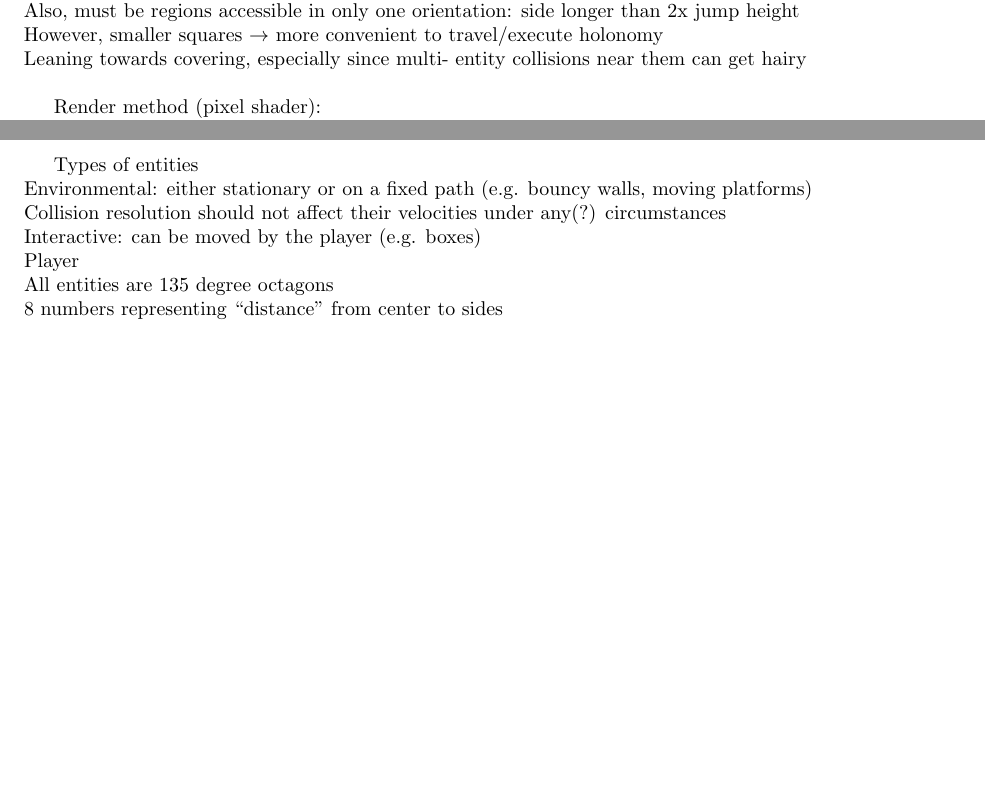
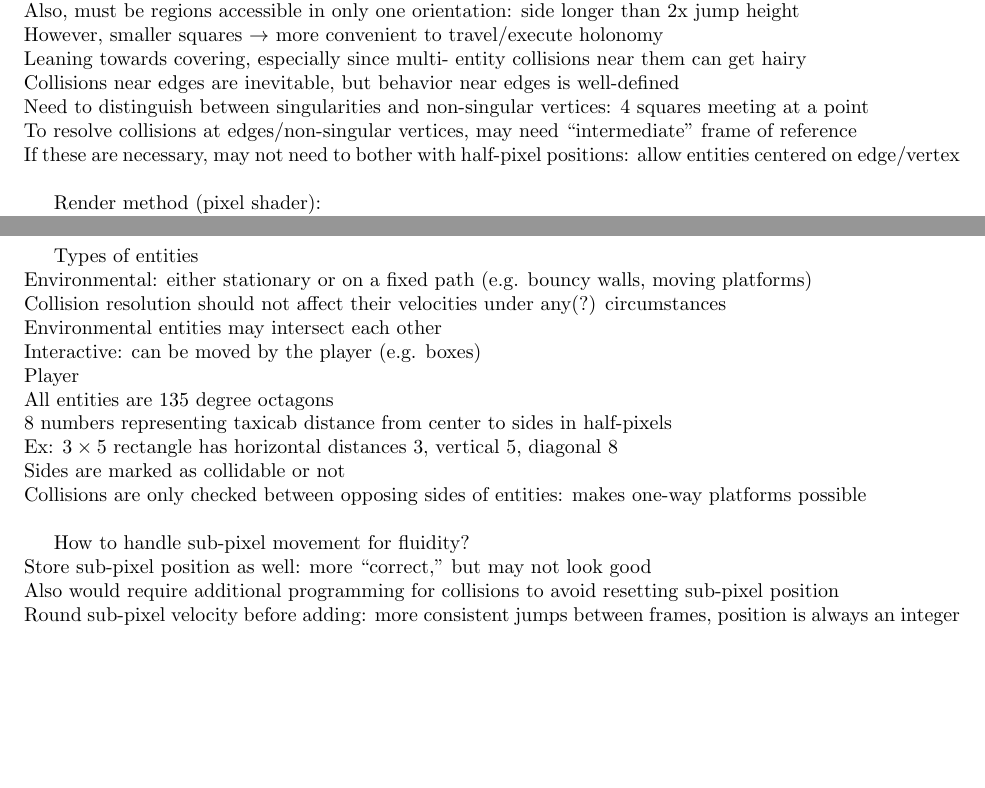
Before and after one commit to Mathtician/ideas, a LaTeX document (game/game.tex): two parts of pages 2 and 3 of 3, joined at a grey line, cut so that both start at the same text, the shorter picture padded with empty space. Compiled offline with pdfLaTeX.

Commit message:
Added to entities/collisions in game

```diff
--- a/game/game.tex
+++ b/game/game.tex
@@ -78,6 +78,14 @@ side longer than 2x jump height \\
 However, smaller squares $\rightarrow$ more convenient to travel/execute holonomy \\
 Leaning towards covering,
 especially since multi- entity collisions near them can get hairy \\
+Collisions near edges are inevitable,
+but behavior near edges is well-defined \\
+Need to distinguish between singularities and non-singular vertices:
+4 squares meeting at a point \\
+To resolve collisions at edges/non-singular vertices,
+may need ``intermediate'' frame of reference \\
+If these are necessary, may not need to bother with half-pixel positions:
+allow entities centered on edge/vertex \\
 
 %% Render method 1 (recursive): \\
 %% Accept left+right boundary points, square to render,
@@ -163,9 +171,21 @@ Render \\
 Types of entities \\
 Environmental: either stationary or on a fixed path (e.g. bouncy walls, moving platforms) \\
 Collision resolution should not affect their velocities under any(?) circumstances \\
+Environmental entities may intersect each other \\
 Interactive: can be moved by the player (e.g. boxes) \\
 Player \\
 All entities are 135 degree octagons \\
-8 numbers representing ``distance'' from center to sides
+8 numbers representing taxicab distance from center to sides in half-pixels \\
+Ex: $3 \times 5$ rectangle has horizontal distances 3, vertical 5, diagonal 8 \\
+Sides are marked as collidable or not \\
+Collisions are only checked between opposing sides of entities:
+makes one-way platforms possible \\
+
+How to handle sub-pixel movement for fluidity? \\
+Store sub-pixel position as well: more ``correct,'' but may not look good \\
+Also would require additional programming for collisions
+to avoid resetting sub-pixel position \\
+Round sub-pixel velocity before adding: more consistent jumps between frames,
+position is always an integer \\
 
 \end{document}
```
Also changed, not shown: game/game.pdf.
